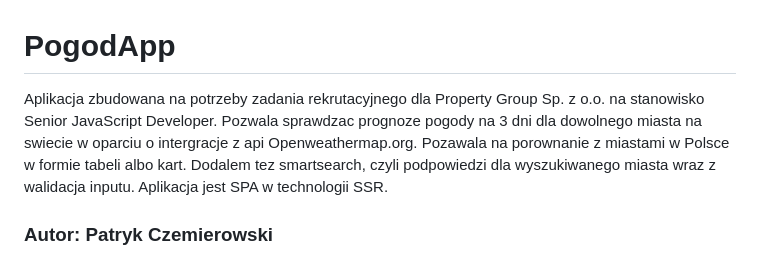
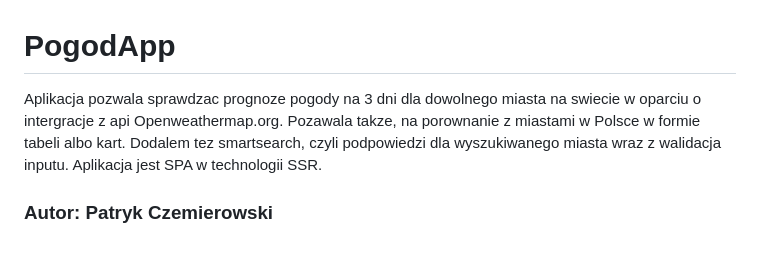
Before and after one commit to devvile/pogodApp, a Markdown page: README.md, the part around the change. GitHub-like rendering.

```diff
--- a/README.md
+++ b/README.md
@@ -1,8 +1,7 @@
 # PogodApp
 
-Aplikacja zbudowana na potrzeby zadania rekrutacyjnego dla Property Group Sp. z o.o. na stanowisko Senior JavaScript Developer.
-Pozwala sprawdzac prognoze pogody na 3 dni dla dowolnego miasta na swiecie w oparciu o intergracje z api Openweathermap.org.
-Pozawala na porownanie z miastami w Polsce w formie tabeli albo kart.
+Aplikacja pozwala sprawdzac prognoze pogody na 3 dni dla dowolnego miasta na swiecie w oparciu o intergracje z api Openweathermap.org.
+Pozawala takze, na porownanie z miastami w Polsce w formie tabeli albo kart.
 Dodalem tez smartsearch, czyli podpowiedzi dla wyszukiwanego miasta wraz z walidacja inputu.
 Aplikacja jest SPA w technologii SSR.
 
```
